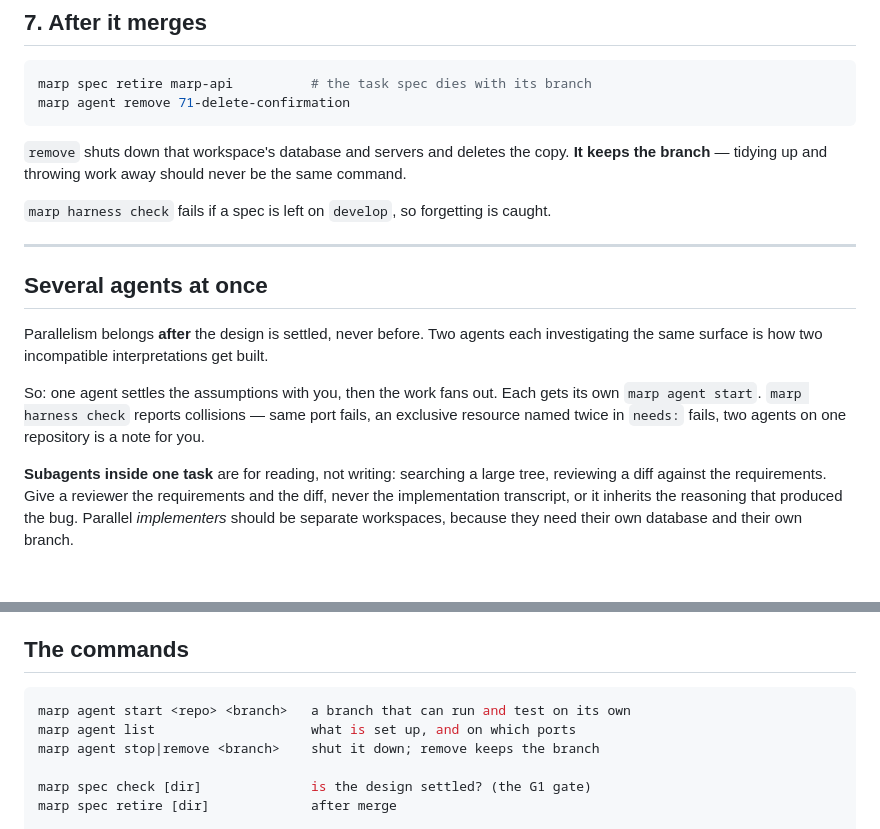
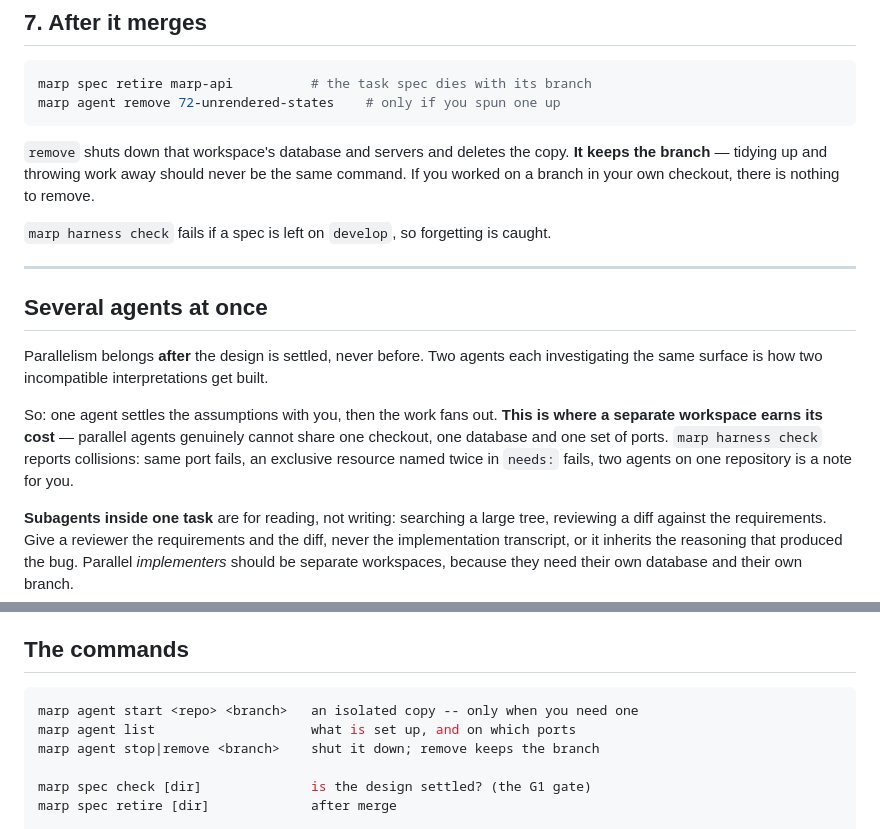
Before and after one commit to MarineAppliedResearch/MARP, a Markdown page: development/agentic-workflow.md, 2 parts joined by grey strips. Drawn GitHub-style; blank space fills up the shorter version.

Commit message:
Tutorial: say where a separate workspace actually earns its cost
Refs #13

````diff
--- a/development/agentic-workflow.md
+++ b/development/agentic-workflow.md
@@ -108,11 +108,12 @@ Nothing opens a PR on its own. Say so, or merge it yourself.
 
 ```bash
 marp spec retire marp-api          # the task spec dies with its branch
-marp agent remove 71-delete-confirmation
+marp agent remove 72-unrendered-states    # only if you spun one up
 ```
 
 `remove` shuts down that workspace's database and servers and deletes the copy. **It keeps
-the branch** — tidying up and throwing work away should never be the same command.
+the branch** — tidying up and throwing work away should never be the same command. If you
+worked on a branch in your own checkout, there is nothing to remove.
 
 `marp harness check` fails if a spec is left on `develop`, so forgetting is caught.
 
@@ -123,9 +124,11 @@ the branch** — tidying up and throwing work away should never be the same comm
 Parallelism belongs **after** the design is settled, never before. Two agents each
 investigating the same surface is how two incompatible interpretations get built.
 
-So: one agent settles the assumptions with you, then the work fans out. Each gets its own
-`marp agent start`. `marp harness check` reports collisions — same port fails, an exclusive
-resource named twice in `needs:` fails, two agents on one repository is a note for you.
+So: one agent settles the assumptions with you, then the work fans out. **This is where a
+separate workspace earns its cost** — parallel agents genuinely cannot share one checkout,
+one database and one set of ports. `marp harness check` reports collisions: same port
+fails, an exclusive resource named twice in `needs:` fails, two agents on one repository is
+a note for you.
 
 **Subagents inside one task** are for reading, not writing: searching a large tree,
 reviewing a diff against the requirements. Give a reviewer the requirements and the diff,
@@ -157,7 +160,7 @@ projects use for everything.
 ## The commands
 
 ```bash
-marp agent start <repo> <branch>   a branch that can run and test on its own
+marp agent start <repo> <branch>   an isolated copy -- only when you need one
 marp agent list                    what is set up, and on which ports
 marp agent stop|remove <branch>    shut it down; remove keeps the branch
 
````
